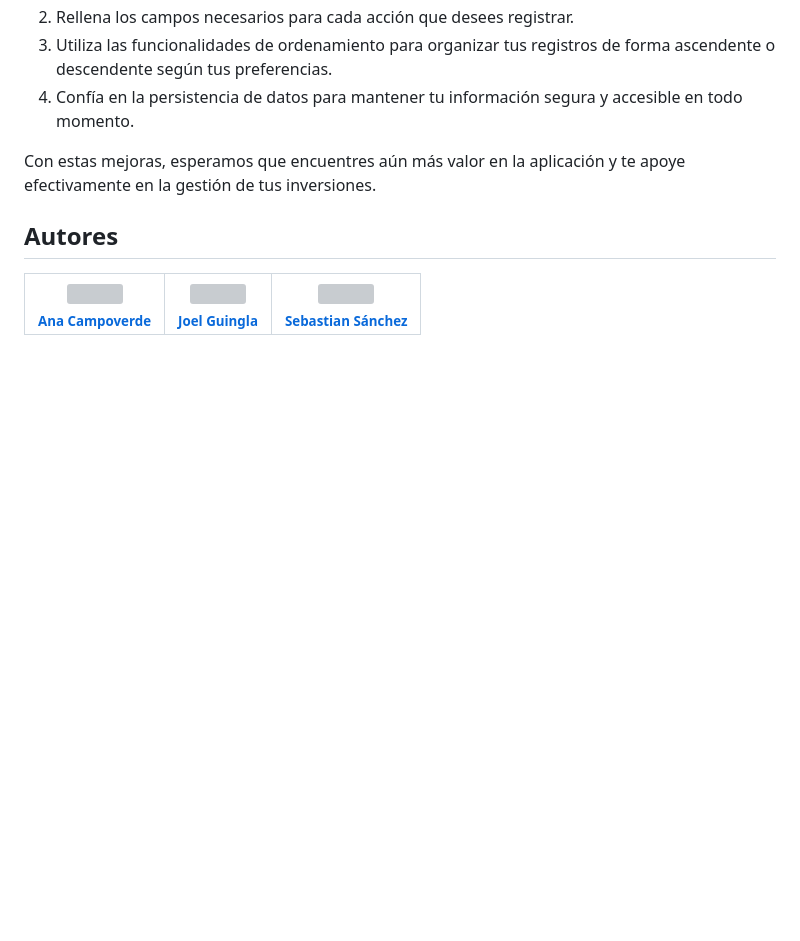
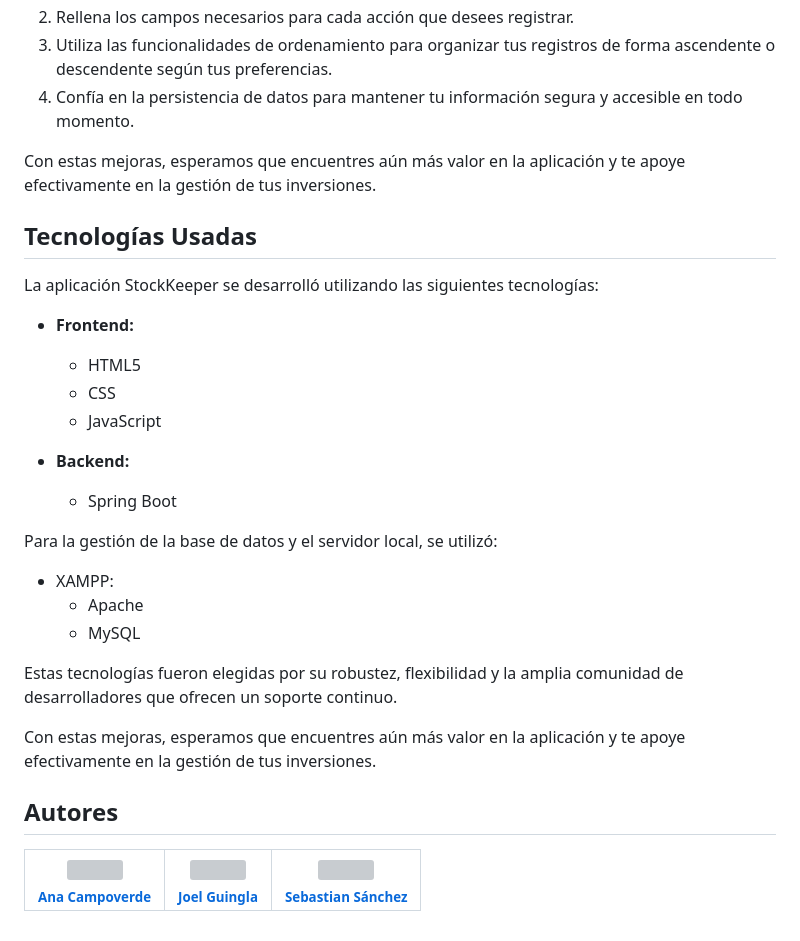
Before and after one commit to Luis7G/Proy-CyEdeSW, a Markdown page: README.md, the part around the change. Rendered like a GitHub page; blank space fills up the shorter version; grey boxes are pictures that could not be loaded.

```diff
--- a/README.md
+++ b/README.md
@@ -55,6 +55,29 @@ Esta aplicación ha sido mejorada para ofrecerte una gestión avanzada y anális
 
 Con estas mejoras, esperamos que encuentres aún más valor en la aplicación y te apoye efectivamente en la gestión de tus inversiones.
 
+## Tecnologías Usadas
+
+La aplicación StockKeeper se desarrolló utilizando las siguientes tecnologías:
+
+- **Frontend:**
+  - HTML5
+  - CSS
+  - JavaScript
+
+- **Backend:**
+  - Spring Boot
+
+Para la gestión de la base de datos y el servidor local, se utilizó:
+
+- XAMPP:
+  - Apache
+  - MySQL
+
+Estas tecnologías fueron elegidas por su robustez, flexibilidad y la amplia comunidad de desarrolladores que ofrecen un soporte continuo.
+
+Con estas mejoras, esperamos que encuentres aún más valor en la aplicación y te apoye efectivamente en la gestión de tus inversiones.
+
+
 ## Autores
 
 | [<img src="https://i.postimg.cc/L8mr21JS/Ana.jpg)" width=300><br><sub>Ana Campoverde</sub>](https://github.com/AnaCampoverde) | [<img src="https://i.postimg.cc/Xqn2fYsw/Joel.jpg" width=300><br><sub>Joel Guingla</sub>](https://github.com/Luis7G) | [<img src="https://i.postimg.cc/fL5wjJws/Sebas.jpg" width=300><br><sub>Sebastian Sánchez</sub>](https://github.com/greyox97) |
```
